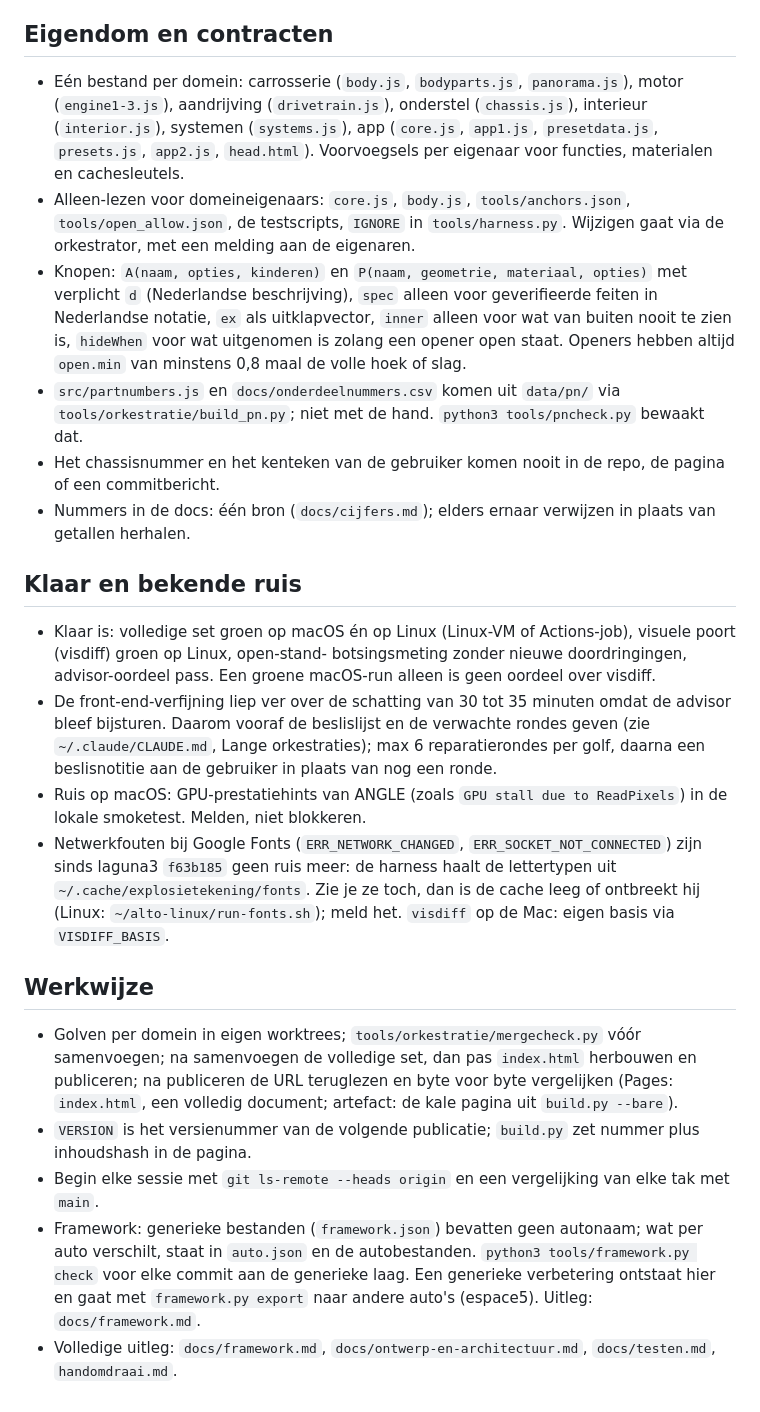
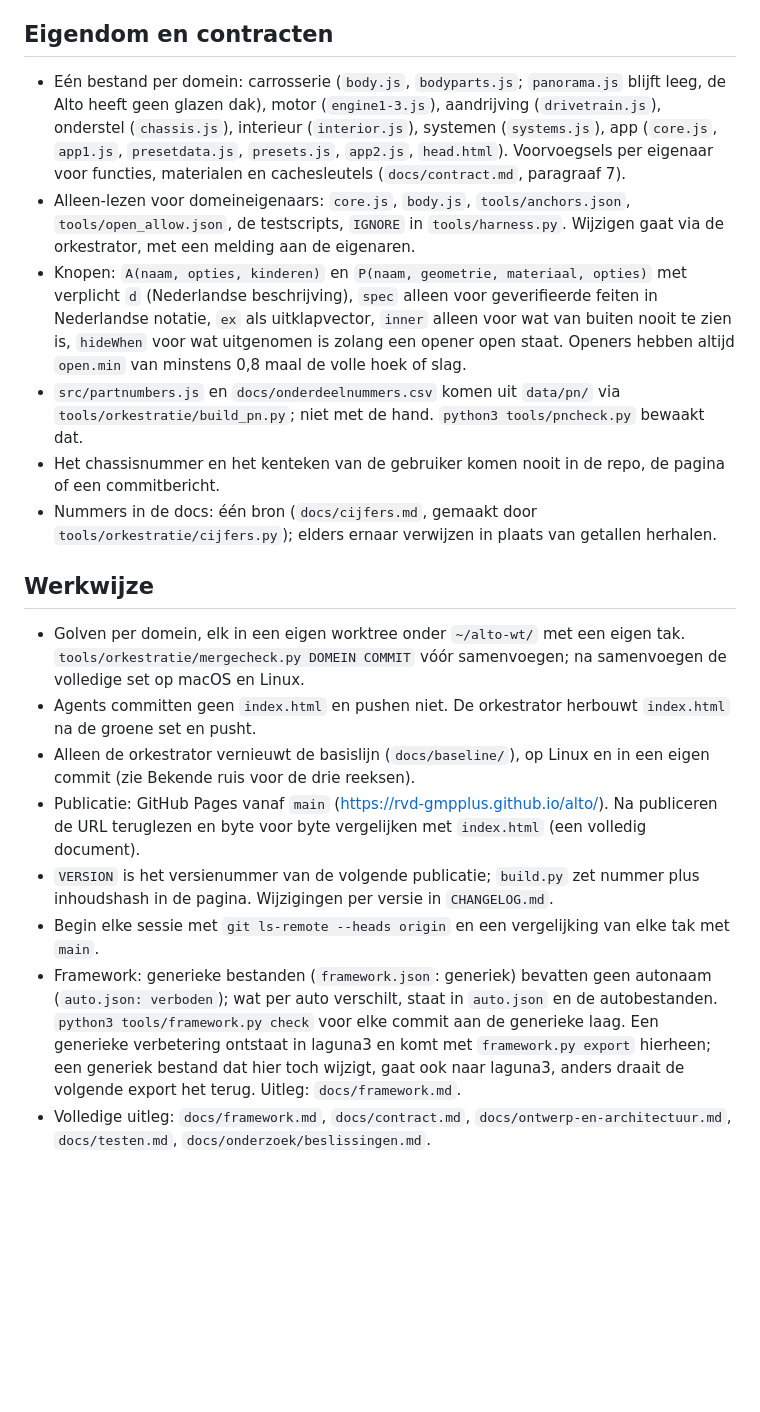
Before and after one commit to rvd-gmpplus/alto, a Markdown page: CLAUDE.md, the part around one of its changes. Rendered like a GitHub page; blank space fills up the shorter version.

```diff
--- a/CLAUDE.md
+++ b/CLAUDE.md
@@ -14,34 +64,38 @@ taal van code-commentaar, beschrijvingen, docs en commits. Geen em-dashes in tek
 
 ## Eigendom en contracten
 
-- Eén bestand per domein: carrosserie (`body.js`, `bodyparts.js`, `panorama.js`), motor (`engine1-3.js`), aandrijving
-  (`drivetrain.js`), onderstel (`chassis.js`), interieur (`interior.js`), systemen (`systems.js`), app (`core.js`,
-  `app1.js`, `presetdata.js`, `presets.js`, `app2.js`, `head.html`). Voorvoegsels per eigenaar voor functies, materialen en cachesleutels.
-- Alleen-lezen voor domeineigenaars: `core.js`, `body.js`, `tools/anchors.json`, `tools/open_allow.json`, de testscripts,
-  `IGNORE` in `tools/harness.py`. Wijzigen gaat via de orkestrator, met een melding aan de eigenaren.
+- Eén bestand per domein: carrosserie (`body.js`, `bodyparts.js`; `panorama.js` blijft leeg, de Alto heeft geen glazen
+  dak), motor (`engine1-3.js`), aandrijving (`drivetrain.js`), onderstel (`chassis.js`), interieur (`interior.js`),
+  systemen (`systems.js`), app (`core.js`, `app1.js`, `presetdata.js`, `presets.js`, `app2.js`, `head.html`).
+  Voorvoegsels per eigenaar voor functies, materialen en cachesleutels (`docs/contract.md`, paragraaf 7).
+- Alleen-lezen voor domeineigenaars: `core.js`, `body.js`, `tools/anchors.json`, `tools/open_allow.json`, de
+  testscripts, `IGNORE` in `tools/harness.py`. Wijzigen gaat via de orkestrator, met een melding aan de eigenaren.
 - Knopen: `A(naam, opties, kinderen)` en `P(naam, geometrie, materiaal, opties)` met verplicht `d` (Nederlandse
   beschrijving), `spec` alleen voor geverifieerde feiten in Nederlandse notatie, `ex` als uitklapvector, `inner` alleen
   voor wat van buiten nooit te zien is, `hideWhen` voor wat uitgenomen is zolang een opener open staat. Openers hebben
   altijd `open.min` van minstens 0,8 maal de volle hoek of slag.
-- `src/partnumbers.js` en `docs/onderdeelnummers.csv` komen uit `data/pn/` via `tools/orkestratie/build_pn.py`; niet met de hand. `python3 tools/pncheck.py` bewaakt dat.
+- `src/partnumbers.js` en `docs/onderdeelnummers.csv` komen uit `data/pn/` via `tools/orkestratie/build_pn.py`; niet met
+  de hand. `python3 tools/pncheck.py` bewaakt dat.
 - Het chassisnummer en het kenteken van de gebruiker komen nooit in de repo, de pagina of een commitbericht.
-- Nummers in de docs: één bron (`docs/cijfers.md`); elders ernaar verwijzen in plaats van getallen herhalen.
-
-## Klaar en bekende ruis
-
-- Klaar is: volledige set groen op macOS én op Linux (Linux-VM of Actions-job), visuele poort (visdiff) groen op Linux, open-stand-
-  botsingsmeting zonder nieuwe doordringingen, advisor-oordeel pass. Een groene macOS-run alleen is geen oordeel over visdiff.
-- De front-end-verfijning liep ver over de schatting van 30 tot 35 minuten omdat de advisor bleef bijsturen. Daarom vooraf de
-  beslislijst en de verwachte rondes geven (zie `~/.claude/CLAUDE.md`, Lange orkestraties); max 6 reparatierondes per golf,
-  daarna een beslisnotitie aan de gebruiker in plaats van nog een ronde.
-- Ruis op macOS: GPU-prestatiehints van ANGLE (zoals `GPU stall due to ReadPixels`) in de lokale smoketest. Melden, niet blokkeren.
-- Netwerkfouten bij Google Fonts (`ERR_NETWORK_CHANGED`, `ERR_SOCKET_NOT_CONNECTED`) zijn sinds laguna3 `f63b185` geen ruis meer: de harness haalt de lettertypen uit `~/.cache/explosietekening/fonts`. Zie je ze toch, dan is de cache leeg of ontbreekt hij (Linux: `~/alto-linux/run-fonts.sh`); meld het. `visdiff` op de Mac: eigen basis via `VISDIFF_BASIS`.
+- Nummers in de docs: één bron (`docs/cijfers.md`, gemaakt door `tools/orkestratie/cijfers.py`); elders ernaar
+  verwijzen in plaats van getallen herhalen.
 
 ## Werkwijze
 
-- Golven per domein in eigen worktrees; `tools/orkestratie/mergecheck.py` vóór samenvoegen; na samenvoegen de volledige
-  set, dan pas `index.html` herbouwen en publiceren; na publiceren de URL teruglezen en byte voor byte vergelijken (Pages: `index.html`, een volledig document; artefact: de kale pagina uit `build.py --bare`).
+- Golven per domein, elk in een eigen worktree onder `~/alto-wt/` met een eigen tak. `tools/orkestratie/mergecheck.py
+  DOMEIN COMMIT` vóór samenvoegen; na samenvoegen de volledige set op macOS en Linux.
+- Agents committen geen `index.html` en pushen niet. De orkestrator herbouwt `index.html` na de groene set en pusht.
+- Alleen de orkestrator vernieuwt de basislijn (`docs/baseline/`), op Linux en in een eigen commit (zie Bekende ruis
+  voor de drie reeksen).
+- Publicatie: GitHub Pages vanaf `main` (https://rvd-gmpplus.github.io/alto/). Na publiceren de URL teruglezen en byte
+  voor byte vergelijken met `index.html` (een volledig document).
 - `VERSION` is het versienummer van de volgende publicatie; `build.py` zet nummer plus inhoudshash in de pagina.
+  Wijzigingen per versie in `CHANGELOG.md`.
 - Begin elke sessie met `git ls-remote --heads origin` en een vergelijking van elke tak met `main`.
-- Framework: generieke bestanden (`framework.json`) bevatten geen autonaam; wat per auto verschilt, staat in `auto.json` en de autobestanden. `python3 tools/framework.py check` voor elke commit aan de generieke laag. Een generieke verbetering ontstaat hier en gaat met `framework.py export` naar andere auto's (espace5). Uitleg: `docs/framework.md`.
-- Volledige uitleg: `docs/framework.md`, `docs/ontwerp-en-architectuur.md`, `docs/testen.md`, `handomdraai.md`.
+- Framework: generieke bestanden (`framework.json`: generiek) bevatten geen autonaam (`auto.json: verboden`); wat per auto
+  verschilt, staat in `auto.json` en de autobestanden. `python3 tools/framework.py check` voor elke commit aan de
+  generieke laag. Een generieke verbetering ontstaat in laguna3 en komt met `framework.py export` hierheen; een
+  generiek bestand dat hier toch wijzigt, gaat ook naar laguna3, anders draait de volgende export het terug.
+  Uitleg: `docs/framework.md`.
+- Volledige uitleg: `docs/framework.md`, `docs/contract.md`, `docs/ontwerp-en-architectuur.md`, `docs/testen.md`,
+  `docs/onderzoek/beslissingen.md`.
```
Also changed, not shown: other parts of CLAUDE.md (+59 -9 lines).
